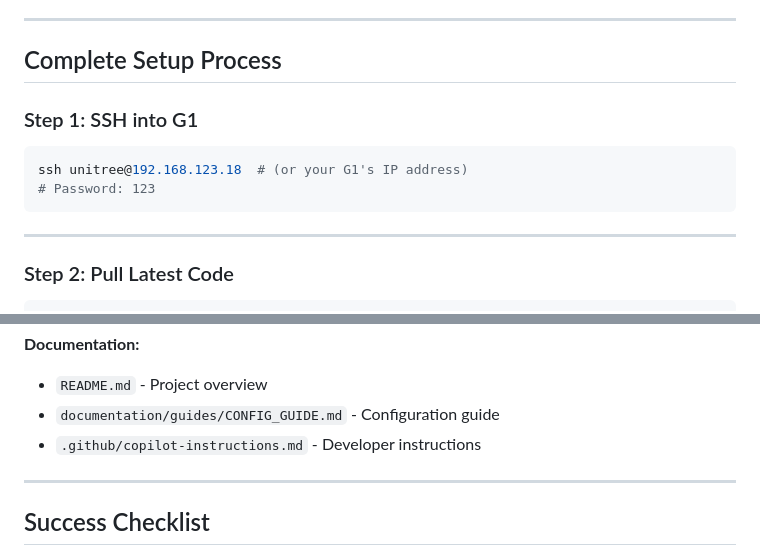
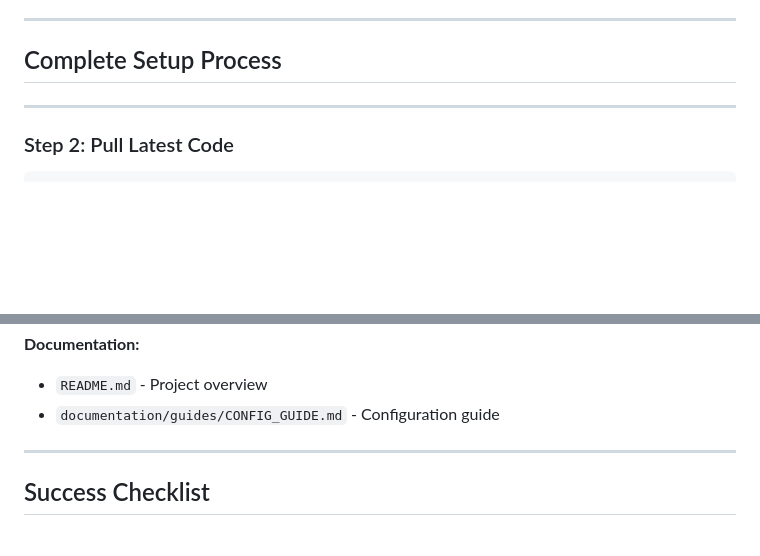
Before and after one commit to feraco/roboai-espeak, a Markdown page: G1_BADGE_READER_SETUP.md, 2 parts joined by grey strips. GitHub-like rendering; blank space fills up the shorter version.

````diff
--- a/G1_BADGE_READER_SETUP.md
+++ b/G1_BADGE_READER_SETUP.md
@@ -15,13 +15,6 @@ This guide provides step-by-step instructions for installing and configuring the
 ---
 
 ## Complete Setup Process
-
-### Step 1: SSH into G1
-
-```bash
-ssh unitree@192.168.123.18  # (or your G1's IP address)
-# Password: 123
-```
 
 ---
 
@@ -882,7 +914,7 @@ FERACO
 **Documentation:**
 - `README.md` - Project overview
 - `documentation/guides/CONFIG_GUIDE.md` - Configuration guide
-- `.github/copilot-instructions.md` - Developer instructions
+
 
 ---
 
````
Also changed, not shown: other parts of G1_BADGE_READER_SETUP.md (+42 -3 lines).
